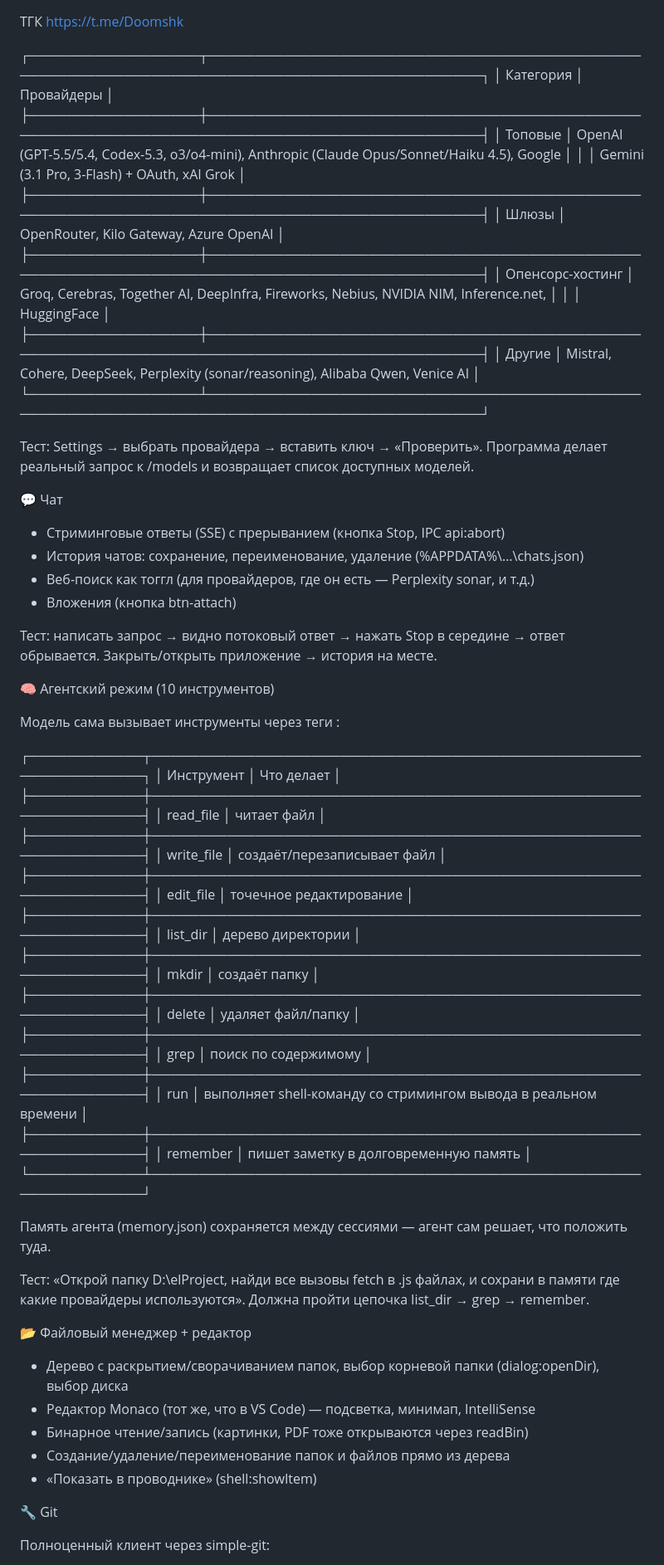
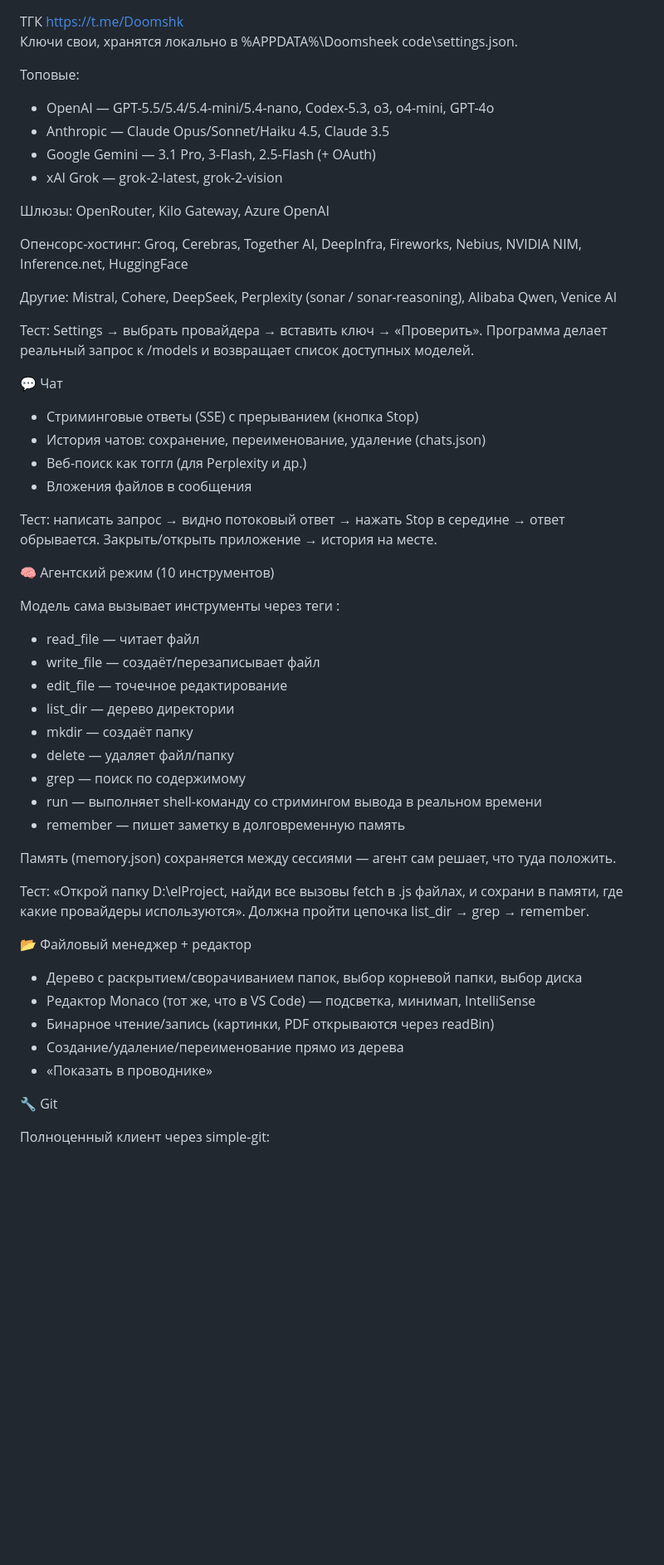
Before and after one commit to AB0BAS/doomsheek-code, a Markdown page: README.md, the part around one of its changes. Shown at 83% size. Drawn GitHub-style; blank space fills up the shorter version.

```diff
--- a/README.md
+++ b/README.md
@@ -1,28 +1,27 @@
 ТГК https://t.me/Doomshk
+Ключи свои, хранятся локально в %APPDATA%\Doomsheek code\settings.json.
 
-  ┌──────────────────┬───────────────────────────────────────────────────────────────────────────────────────────────┐
-  │    Категория     │                                          Провайдеры                                           │
-  ├──────────────────┼───────────────────────────────────────────────────────────────────────────────────────────────┤
-  │ Топовые          │ OpenAI (GPT-5.5/5.4, Codex-5.3, o3/o4-mini), Anthropic (Claude Opus/Sonnet/Haiku 4.5), Google │
-  │                  │  Gemini (3.1 Pro, 3-Flash) + OAuth, xAI Grok                                                  │
-  ├──────────────────┼───────────────────────────────────────────────────────────────────────────────────────────────┤
-  │ Шлюзы            │ OpenRouter, Kilo Gateway, Azure OpenAI                                                        │
-  ├──────────────────┼───────────────────────────────────────────────────────────────────────────────────────────────┤
-  │ Опенсорс-хостинг │ Groq, Cerebras, Together AI, DeepInfra, Fireworks, Nebius, NVIDIA NIM, Inference.net,         │
-  │                  │ HuggingFace                                                                                   │
-  ├──────────────────┼───────────────────────────────────────────────────────────────────────────────────────────────┤
-  │ Другие           │ Mistral, Cohere, DeepSeek, Perplexity (sonar/reasoning), Alibaba Qwen, Venice AI              │
-  └──────────────────┴───────────────────────────────────────────────────────────────────────────────────────────────┘
+  Топовые:
+  - OpenAI — GPT-5.5/5.4/5.4-mini/5.4-nano, Codex-5.3, o3, o4-mini, GPT-4o
+  - Anthropic — Claude Opus/Sonnet/Haiku 4.5, Claude 3.5
+  - Google Gemini — 3.1 Pro, 3-Flash, 2.5-Flash (+ OAuth)
+  - xAI Grok — grok-2-latest, grok-2-vision
+
+  Шлюзы: OpenRouter, Kilo Gateway, Azure OpenAI
+
+  Опенсорс-хостинг: Groq, Cerebras, Together AI, DeepInfra, Fireworks, Nebius, NVIDIA NIM, Inference.net, HuggingFace
+
+  Другие: Mistral, Cohere, DeepSeek, Perplexity (sonar / sonar-reasoning), Alibaba Qwen, Venice AI
 
   Тест: Settings → выбрать провайдера → вставить ключ → «Проверить». Программа делает реальный запрос к /models и
   возвращает список доступных моделей.
 
   💬 Чат
 
-  - Стриминговые ответы (SSE) с прерыванием (кнопка Stop, IPC api:abort)
-  - История чатов: сохранение, переименование, удаление (%APPDATA%\…\chats.json)
-  - Веб-поиск как тоггл (для провайдеров, где он есть — Perplexity sonar, и т.д.)
-  - Вложения (кнопка btn-attach)
+  - Стриминговые ответы (SSE) с прерыванием (кнопка Stop)
+  - История чатов: сохранение, переименование, удаление (chats.json)
+  - Веб-поиск как тоггл (для Perplexity и др.)
+  - Вложения файлов в сообщения
 
   Тест: написать запрос → видно потоковый ответ → нажать Stop в середине → ответ обрывается. Закрыть/открыть приложение
   → история на месте.
@@ -31,40 +30,28 @@
 
   Модель сама вызывает инструменты через теги <tool name="…">:
 
-  ┌────────────┬─────────────────────────────────────────────────────────────────┐
-  │ Инструмент │                           Что делает                            │
-  ├────────────┼─────────────────────────────────────────────────────────────────┤
-  │ read_file  │ читает файл                                                     │
-  ├────────────┼─────────────────────────────────────────────────────────────────┤
-  │ write_file │ создаёт/перезаписывает файл                                     │
-  ├────────────┼─────────────────────────────────────────────────────────────────┤
-  │ edit_file  │ точечное редактирование                                         │
-  ├────────────┼─────────────────────────────────────────────────────────────────┤
-  │ list_dir   │ дерево директории                                               │
-  ├────────────┼─────────────────────────────────────────────────────────────────┤
-  │ mkdir      │ создаёт папку                                                   │
-  ├────────────┼─────────────────────────────────────────────────────────────────┤
-  │ delete     │ удаляет файл/папку                                              │
-  ├────────────┼─────────────────────────────────────────────────────────────────┤
-  │ grep       │ поиск по содержимому                                            │
-  ├────────────┼─────────────────────────────────────────────────────────────────┤
-  │ run        │ выполняет shell-команду со стримингом вывода в реальном времени │
-  ├────────────┼─────────────────────────────────────────────────────────────────┤
-  │ remember   │ пишет заметку в долговременную память                           │
-  └────────────┴─────────────────────────────────────────────────────────────────┘
+  - read_file — читает файл
+  - write_file — создаёт/перезаписывает файл
+  - edit_file — точечное редактирование
+  - list_dir — дерево директории
+  - mkdir — создаёт папку
+  - delete — удаляет файл/папку
+  - grep — поиск по содержимому
+  - run — выполняет shell-команду со стримингом вывода в реальном времени
+  - remember — пишет заметку в долговременную память
 
-  Память агента (memory.json) сохраняется между сессиями — агент сам решает, что положить туда.
+  Память (memory.json) сохраняется между сессиями — агент сам решает, что туда положить.
 
-  Тест: «Открой папку D:\elProject, найди все вызовы fetch в .js файлах, и сохрани в памяти где какие провайдеры
+  Тест: «Открой папку D:\elProject, найди все вызовы fetch в .js файлах, и сохрани в памяти, где какие провайдеры
   используются». Должна пройти цепочка list_dir → grep → remember.
 
   📂 Файловый менеджер + редактор
 
-  - Дерево с раскрытием/сворачиванием папок, выбор корневой папки (dialog:openDir), выбор диска
+  - Дерево с раскрытием/сворачиванием папок, выбор корневой папки, выбор диска
   - Редактор Monaco (тот же, что в VS Code) — подсветка, минимап, IntelliSense
-  - Бинарное чтение/запись (картинки, PDF тоже открываются через readBin)
-  - Создание/удаление/переименование папок и файлов прямо из дерева
-  - «Показать в проводнике» (shell:showItem)
+  - Бинарное чтение/запись (картинки, PDF открываются через readBin)
+  - Создание/удаление/переименование прямо из дерева
+  - «Показать в проводнике»
 
   🔧 Git
 
```
Also changed, not shown: other parts of README.md (+5 -8 lines).
